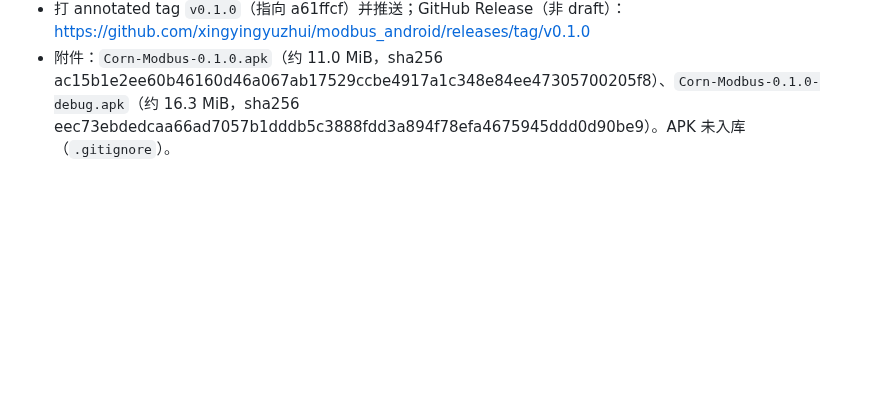
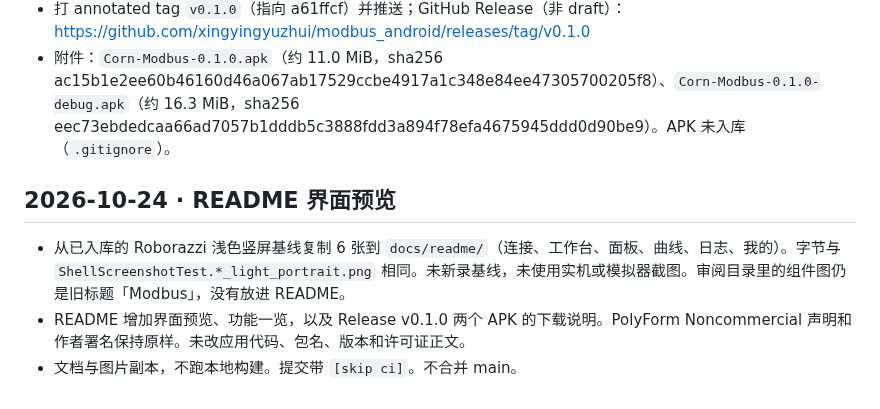
Before and after one commit to xingyingyuzhui/corn-bench, a Markdown page: board.md, the part around the change. GitHub-like rendering; blank space fills up the shorter version.

```diff
--- a/board.md
+++ b/board.md
@@ -95,3 +95,9 @@
 - 仓库无正式 release keystore：release APK 先为 unsigned，再用本机 Android Debug 密钥 zipalign+apksigner 签名后发布（便于安装；非商店正式签名）。
 - 打 annotated tag `v0.1.0`（指向 a61ffcf）并推送；GitHub Release（非 draft）：https://github.com/xingyingyuzhui/modbus_android/releases/tag/v0.1.0
 - 附件：`Corn-Modbus-0.1.0.apk`（约 11.0 MiB，sha256 ac15b1e2ee60b46160d46a067ab17529ccbe4917a1c348e84ee47305700205f8）、`Corn-Modbus-0.1.0-debug.apk`（约 16.3 MiB，sha256 eec73ebdedcaa66ad7057b1dddb5c3888fdd3a894f78efa4675945ddd0d90be9）。APK 未入库（`.gitignore`）。
+
+## 2026-10-24 · README 界面预览
+
+- 从已入库的 Roborazzi 浅色竖屏基线复制 6 张到 `docs/readme/`（连接、工作台、面板、曲线、日志、我的）。字节与 `ShellScreenshotTest.*_light_portrait.png` 相同。未新录基线，未使用实机或模拟器截图。审阅目录里的组件图仍是旧标题「Modbus」，没有放进 README。
+- README 增加界面预览、功能一览，以及 Release v0.1.0 两个 APK 的下载说明。PolyForm Noncommercial 声明和作者署名保持原样。未改应用代码、包名、版本和许可证正文。
+- 文档与图片副本，不跑本地构建。提交带 `[skip ci]`。不合并 main。
```
Also changed, not shown: README.md (+34 -1 lines), docs/readme/connection-light.png (added), docs/readme/curve-light.png (added), docs/readme/log-light.png (added), docs/readme/mine-light.png (added), docs/readme/panel-light.png (added), docs/readme/workbench-light.png (added).
